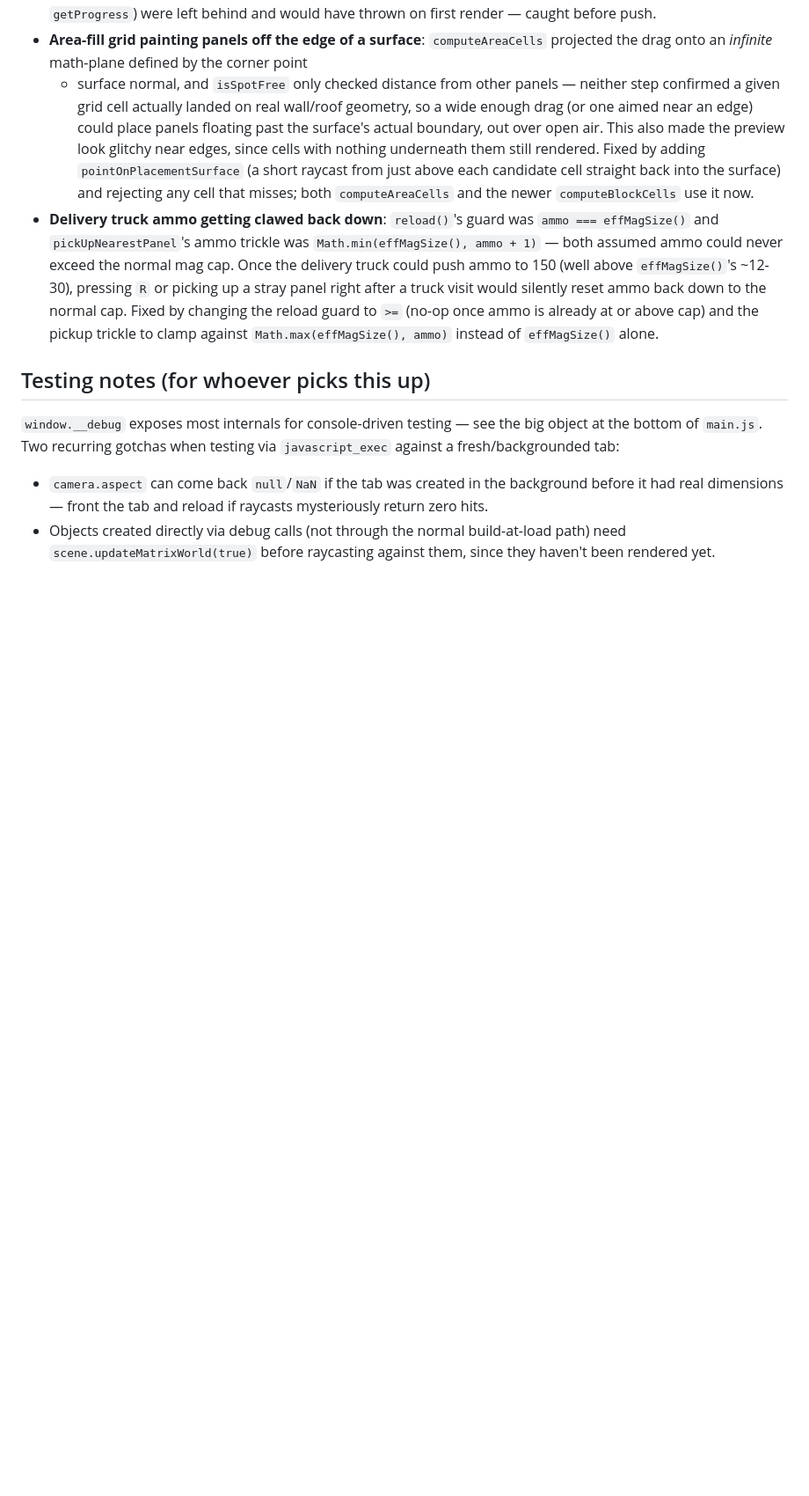
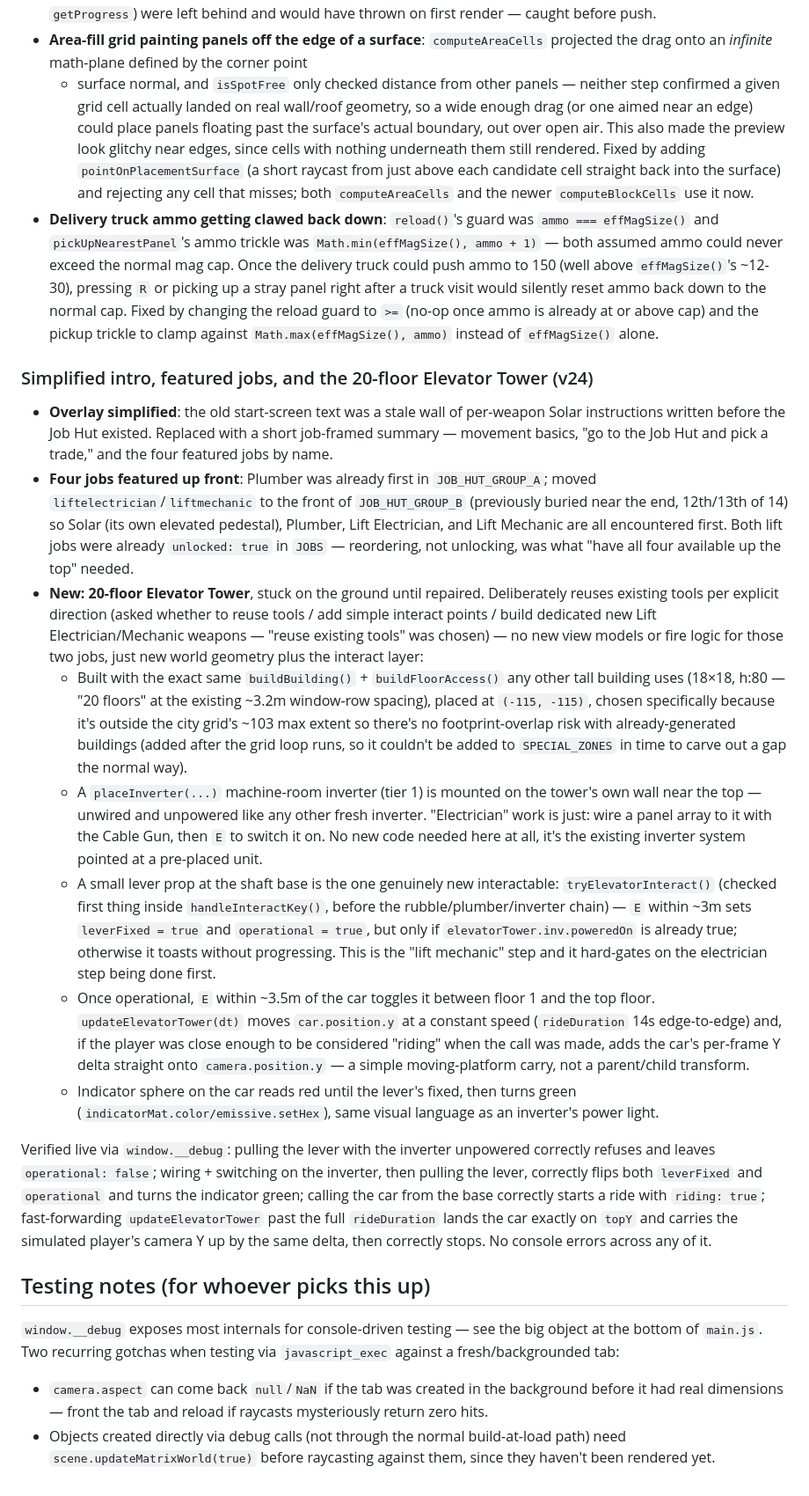
Before and after one commit to industriesichanic-ctrl/Solar-Installer, a Markdown page: NOTES.md, the part around the change. Shown at 88% size. Drawn GitHub-style; blank space fills up the shorter version.

Commit message:
Document v24: simplified intro, featured jobs, elevator tower
Co-Authored-By: Claude Sonnet 5 <noreply@anthropic.com>

```diff
--- a/NOTES.md
+++ b/NOTES.md
@@ -1477,6 +1477,63 @@ already-owned item both just toast and leave state untouched.
   already at or above cap) and the pickup trickle to clamp against
   `Math.max(effMagSize(), ammo)` instead of `effMagSize()` alone.
 
+### Simplified intro, featured jobs, and the 20-floor Elevator Tower (v24)
+
+- **Overlay simplified**: the old start-screen text was a stale wall of
+  per-weapon Solar instructions written before the Job Hut existed. Replaced
+  with a short job-framed summary — movement basics, "go to the Job Hut and
+  pick a trade," and the four featured jobs by name.
+- **Four jobs featured up front**: Plumber was already first in
+  `JOB_HUT_GROUP_A`; moved `liftelectrician`/`liftmechanic` to the front of
+  `JOB_HUT_GROUP_B` (previously buried near the end, 12th/13th of 14) so
+  Solar (its own elevated pedestal), Plumber, Lift Electrician, and Lift
+  Mechanic are all encountered first. Both lift jobs were already
+  `unlocked: true` in `JOBS` — reordering, not unlocking, was what "have all
+  four available up the top" needed.
+- **New: 20-floor Elevator Tower**, stuck on the ground until repaired.
+  Deliberately reuses existing tools per explicit direction (asked whether
+  to reuse tools / add simple interact points / build dedicated new
+  Lift Electrician/Mechanic weapons — "reuse existing tools" was chosen) —
+  no new view models or fire logic for those two jobs, just new world
+  geometry plus the interact layer:
+  - Built with the exact same `buildBuilding()` + `buildFloorAccess()` any
+    other tall building uses (18×18, h:80 — "20 floors" at the existing
+    ~3.2m window-row spacing), placed at `(-115, -115)`, chosen specifically
+    because it's outside the city grid's ~103 max extent so there's no
+    footprint-overlap risk with already-generated buildings (added after the
+    grid loop runs, so it couldn't be added to `SPECIAL_ZONES` in time to
+    carve out a gap the normal way).
+  - A `placeInverter(...)` machine-room inverter (tier 1) is mounted on the
+    tower's own wall near the top — unwired and unpowered like any other
+    fresh inverter. "Electrician" work is just: wire a panel array to it
+    with the Cable Gun, then `E` to switch it on. No new code needed here at
+    all, it's the existing inverter system pointed at a pre-placed unit.
+  - A small lever prop at the shaft base is the one genuinely new
+    interactable: `tryElevatorInteract()` (checked first thing inside
+    `handleInteractKey()`, before the rubble/plumber/inverter chain) — `E`
+    within ~3m sets `leverFixed = true` and `operational = true`, but only
+    if `elevatorTower.inv.poweredOn` is already true; otherwise it toasts
+    without progressing. This is the "lift mechanic" step and it hard-gates
+    on the electrician step being done first.
+  - Once operational, `E` within ~3.5m of the car toggles it between floor 1
+    and the top floor. `updateElevatorTower(dt)` moves `car.position.y` at a
+    constant speed (`rideDuration` 14s edge-to-edge) and, if the player was
+    close enough to be considered "riding" when the call was made, adds the
+    car's per-frame Y delta straight onto `camera.position.y` — a simple
+    moving-platform carry, not a parent/child transform.
+  - Indicator sphere on the car reads red until the lever's fixed, then
+    turns green (`indicatorMat.color/emissive.setHex`), same visual language
+    as an inverter's power light.
+
+Verified live via `window.__debug`: pulling the lever with the inverter
+unpowered correctly refuses and leaves `operational: false`; wiring +
+switching on the inverter, then pulling the lever, correctly flips both
+`leverFixed` and `operational` and turns the indicator green; calling the
+car from the base correctly starts a ride with `riding: true`; fast-forwarding
+`updateElevatorTower` past the full `rideDuration` lands the car exactly on
+`topY` and carries the simulated player's camera Y up by the same delta, then
+correctly stops. No console errors across any of it.
+
 ## Testing notes (for whoever picks this up)
 
 `window.__debug` exposes most internals for console-driven testing — see the
```
